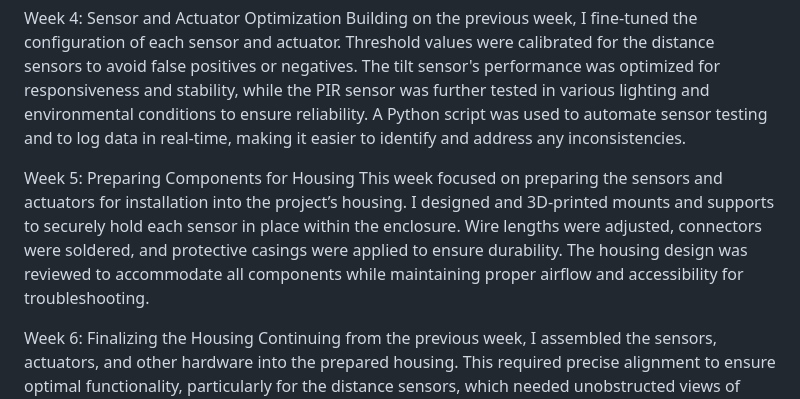
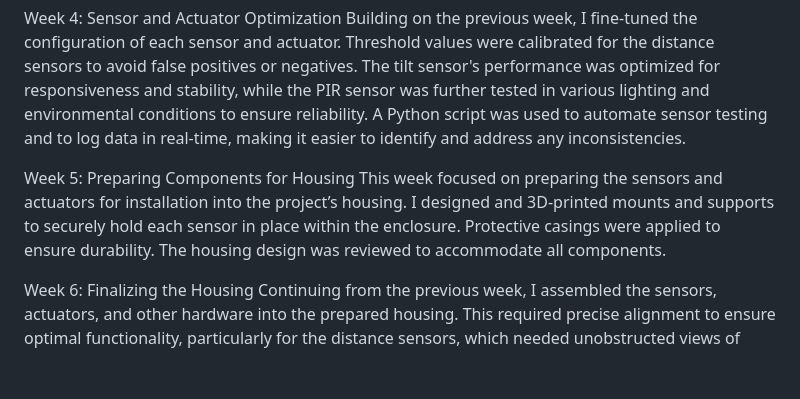
Before and after one commit to Naks00/People-counter, a Markdown page: README.md, the part around the change. GitHub-like rendering; blank space fills up the shorter version.

```diff
--- a/README.md
+++ b/README.md
@@ -7,7 +7,7 @@ Week 4: Sensor and Actuator Optimization
 Building on the previous week, I fine-tuned the configuration of each sensor and actuator. Threshold values were calibrated for the distance sensors to avoid false positives or negatives. The tilt sensor's performance was optimized for responsiveness and stability, while the PIR sensor was further tested in various lighting and environmental conditions to ensure reliability. A Python script was used to automate sensor testing and to log data in real-time, making it easier to identify and address any inconsistencies.
 
 Week 5: Preparing Components for Housing
-This week focused on preparing the sensors and actuators for installation into the project’s housing. I designed and 3D-printed mounts and supports to securely hold each sensor in place within the enclosure. Wire lengths were adjusted, connectors were soldered, and protective casings were applied to ensure durability. The housing design was reviewed to accommodate all components while maintaining proper airflow and accessibility for troubleshooting.
+This week focused on preparing the sensors and actuators for installation into the project’s housing. I designed and 3D-printed mounts and supports to securely hold each sensor in place within the enclosure. Protective casings were applied to ensure durability. The housing design was reviewed to accommodate all components.
 
 Week 6: Finalizing the Housing
 Continuing from the previous week, I assembled the sensors, actuators, and other hardware into the prepared housing. This required precise alignment to ensure optimal functionality, particularly for the distance sensors, which needed unobstructed views of their measurement zones. Additional tests were performed with the components installed to confirm that the housing did not interfere with performance. I also added labels and organized internal wiring to make future maintenance straightforward.
```
